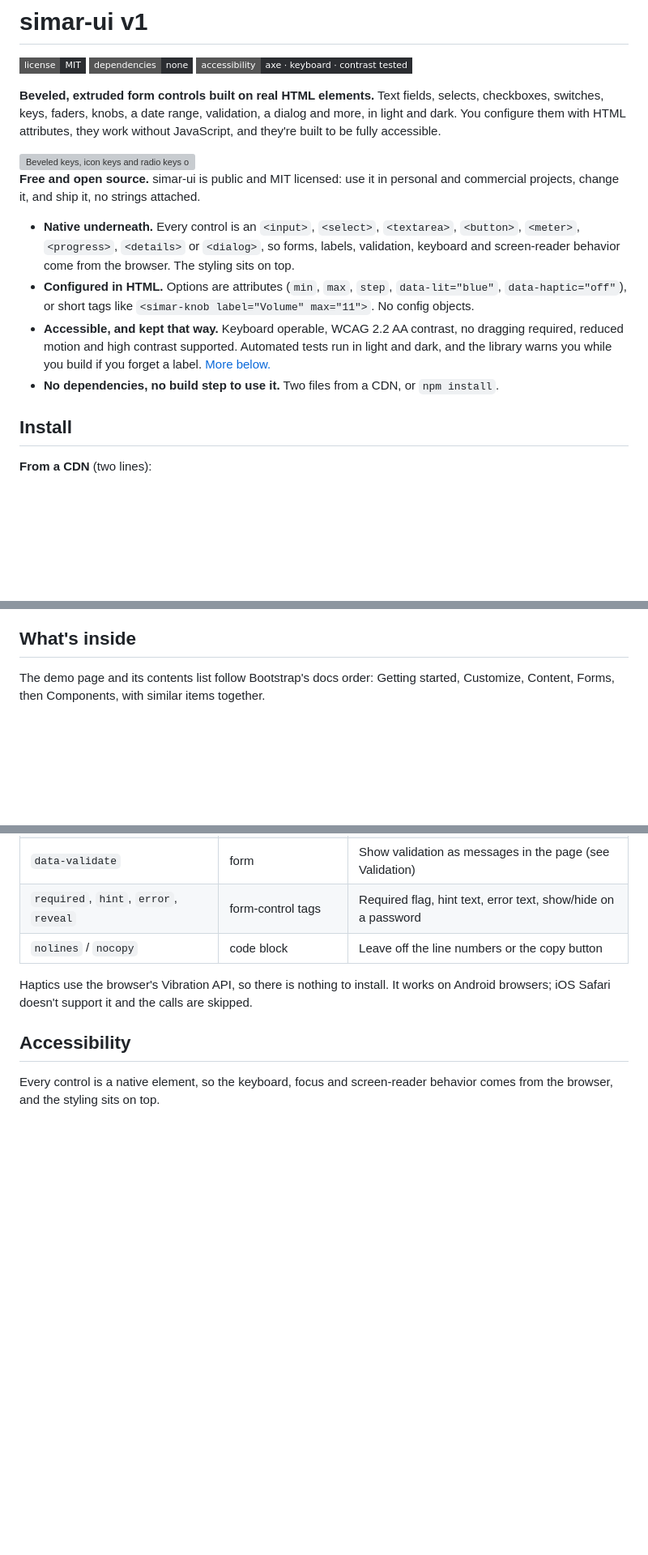
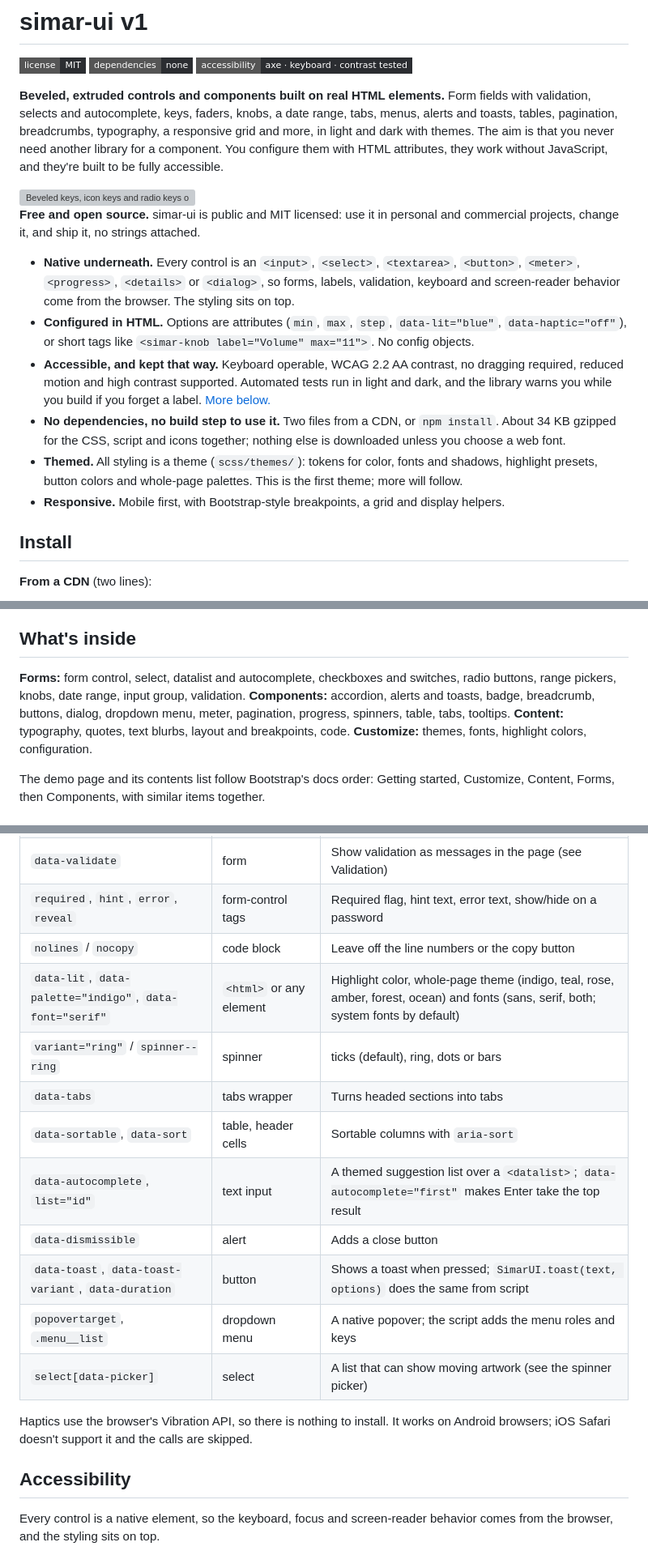
Before and after one commit to roboteight/simar-ui, a Markdown page: README.md, 3 parts joined by grey strips. Shown at 81% size. Rendered like a GitHub page; badges without logos; blank space fills up the shorter version; grey boxes are pictures that could not be loaded.

Commit message:
Update the README for the new components, themes, accessibility and tests

```diff
--- a/README.md
+++ b/README.md
@@ -11,7 +11,7 @@
 ![dependencies: none](https://img.shields.io/badge/dependencies-none-2b2d31?style=flat-square)
 ![accessibility: axe, keyboard and contrast tested](https://img.shields.io/badge/accessibility-axe%20%C2%B7%20keyboard%20%C2%B7%20contrast%20tested-2b2d31?style=flat-square)
 
-**Beveled, extruded form controls built on real HTML elements.** Text fields, selects, checkboxes, switches, keys, faders, knobs, a date range, validation, a dialog and more, in light and dark. You configure them with HTML attributes, they work without JavaScript, and they're built to be fully accessible.
+**Beveled, extruded controls and components built on real HTML elements.** Form fields with validation, selects and autocomplete, keys, faders, knobs, a date range, tabs, menus, alerts and toasts, tables, pagination, breadcrumbs, typography, a responsive grid and more, in light and dark with themes. The aim is that you never need another library for a component. You configure them with HTML attributes, they work without JavaScript, and they're built to be fully accessible.
 
 <picture>
   <source media="(prefers-color-scheme: dark)" srcset="docs/screenshots/hero-dark.png">
@@ -23,7 +23,9 @@
 - **Native underneath.** Every control is an `<input>`, `<select>`, `<textarea>`, `<button>`, `<meter>`, `<progress>`, `<details>` or `<dialog>`, so forms, labels, validation, keyboard and screen-reader behavior come from the browser. The styling sits on top.
 - **Configured in HTML.** Options are attributes (`min`, `max`, `step`, `data-lit="blue"`, `data-haptic="off"`), or short tags like `<simar-knob label="Volume" max="11">`. No config objects.
 - **Accessible, and kept that way.** Keyboard operable, WCAG 2.2 AA contrast, no dragging required, reduced motion and high contrast supported. Automated tests run in light and dark, and the library warns you while you build if you forget a label. [More below.](#accessibility)
-- **No dependencies, no build step to use it.** Two files from a CDN, or `npm install`.
+- **No dependencies, no build step to use it.** Two files from a CDN, or `npm install`. About 34 KB gzipped for the CSS, script and icons together; nothing else is downloaded unless you choose a web font.
+- **Themed.** All styling is a theme (`scss/themes/`): tokens for color, fonts and shadows, highlight presets, button colors and whole-page palettes. This is the first theme; more will follow.
+- **Responsive.** Mobile first, with Bootstrap-style breakpoints, a grid and display helpers.
 
 ## Install
 
@@ -64,6 +66,8 @@ The tags are replaced with real inputs, so values submit with their form and `in
 Open `index.html` for the live demo, with a contents list that floats on the left (on smaller screens it folds into an icon on the left edge that opens a drawer) a sticky header with in-page search (Ctrl or Cmd + K) and the light, dark and auto keys, and a settings tab on the right edge that appears once you scroll past Page settings: every component has an **HTML** key that shows exactly how it was added to the page, with the tag form and JavaScript examples.
 
 ## What's inside
+
+**Forms:** form control, select, datalist and autocomplete, checkboxes and switches, radio buttons, range pickers, knobs, date range, input group, validation. **Components:** accordion, alerts and toasts, badge, breadcrumb, buttons, dialog, dropdown menu, meter, pagination, progress, spinners, table, tabs, tooltips. **Content:** typography, quotes, text blurbs, layout and breakpoints, code. **Customize:** themes, fonts, highlight colors, configuration.
 
 The demo page and its contents list follow Bootstrap's docs order: Getting started, Customize, Content, Forms, then Components, with similar items together.
 
@@ -483,6 +487,15 @@ Every color and size is a CSS custom property, so you can restyle without touchi
 | `data-validate` | form | Show validation as messages in the page (see Validation) |
 | `required`, `hint`, `error`, `reveal` | form-control tags | Required flag, hint text, error text, show/hide on a password |
 | `nolines` / `nocopy` | code block | Leave off the line numbers or the copy button |
+| `data-lit`, `data-palette="indigo"`, `data-font="serif"` | `<html>` or any element | Highlight color, whole-page theme (indigo, teal, rose, amber, forest, ocean) and fonts (sans, serif, both; system fonts by default) |
+| `variant="ring"` / `spinner--ring` | spinner | ticks (default), ring, dots or bars |
+| `data-tabs` | tabs wrapper | Turns headed sections into tabs |
+| `data-sortable`, `data-sort` | table, header cells | Sortable columns with `aria-sort` |
+| `data-autocomplete`, `list="id"` | text input | A themed suggestion list over a `<datalist>`; `data-autocomplete="first"` makes Enter take the top result |
+| `data-dismissible` | alert | Adds a close button |
+| `data-toast`, `data-toast-variant`, `data-duration` | button | Shows a toast when pressed; `SimarUI.toast(text, options)` does the same from script |
+| `popovertarget`, `.menu__list` | dropdown menu | A native popover; the script adds the menu roles and keys |
+| `select[data-picker]` | select | A list that can show moving artwork (see the spinner picker) |
 
 Haptics use the browser's Vibration API, so there is nothing to install. It works on Android browsers; iOS Safari doesn't support it and the calls are skipped.
 
```
Also changed, not shown: other parts of README.md (+12 -1 lines).
